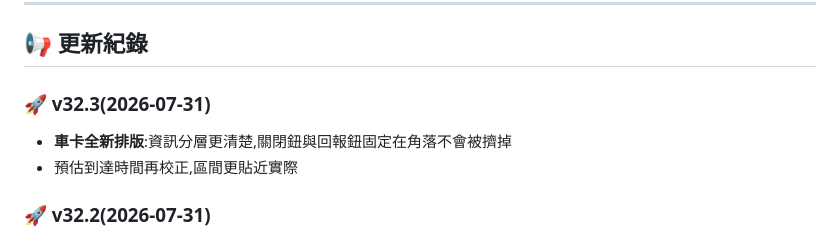
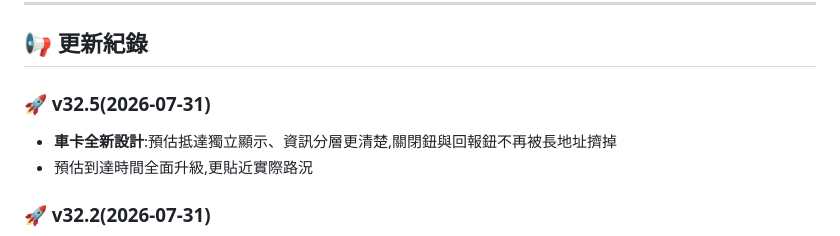
Before and after one commit to s878787-code/line-trip_web, a Markdown page: README.md, the part around the change. Rendered like a GitHub page.

Commit message:
更新公告:v32.3 改記為 v32.5(車卡全新設計正式版)

```diff
--- a/README.md
+++ b/README.md
@@ -21,9 +21,9 @@
 - 一句話說明這次更新對司機的好處
 - 有第二點就再加一行
 -->
-### 🚀 v32.3(2026-07-31)
-- **車卡全新排版**:資訊分層更清楚,關閉鈕與回報鈕固定在角落不會被擠掉
-- 預估到達時間再校正,區間更貼近實際
+### 🚀 v32.5(2026-07-31)
+- **車卡全新設計**:預估抵達獨立顯示、資訊分層更清楚,關閉鈕與回報鈕不再被長地址擠掉
+- 預估到達時間全面升級,更貼近實際路況
 
 ### 🚀 v32.2(2026-07-31)
 - **預估到達時間改為區間顯示**,尖峰時段更貼近實際路況
```
